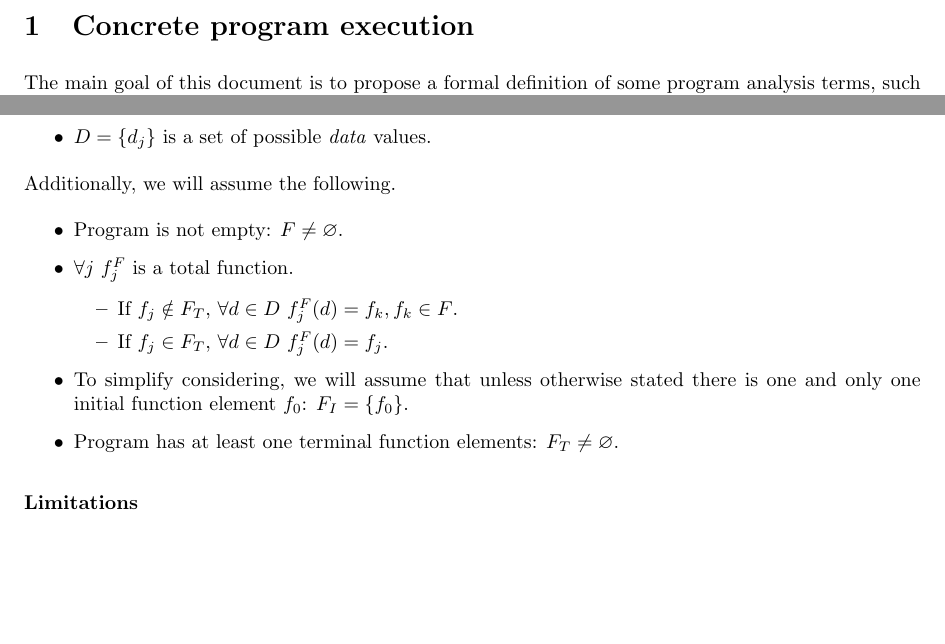
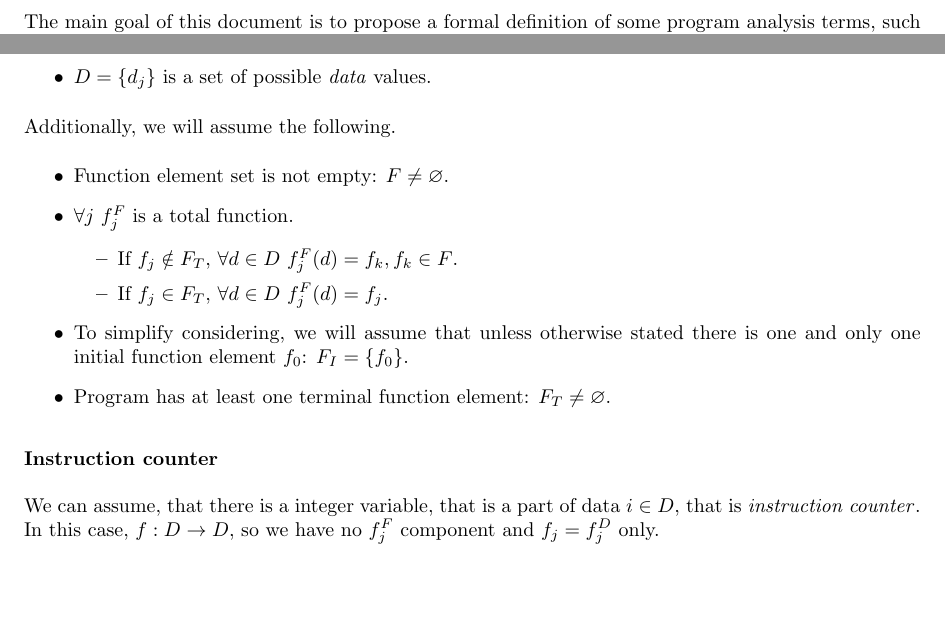
Before and after one commit to enzet/program-model, a LaTeX document (main.tex): two parts of page 2 of 18, joined at a grey line, cut at the place of the change, the shorter picture padded with empty space. Compiled offline with pdfLaTeX.

Commit message:
Instruction counter.

```diff
--- a/main.tex
+++ b/main.tex
@@ -157,7 +157,7 @@ where function elements and data are defined as follows:
 
 Additionally, we will assume the following.
 \begin{itemize}
-    \item Program is not empty: $F \neq \varnothing$.
+    \item Function element set is not empty: $F \neq \varnothing$.
     \item $\forall j \,\, f^F_j$ is a total function.
     \begin{itemize}
         \item If $f_j \notin F_T$,
@@ -168,9 +168,16 @@ Additionally, we will assume the following.
     \item To simplify considering, we will assume that unless otherwise stated
         there is one and only one initial function element $f_0$:
         $F_I = \{f_0\}$.
-    \item Program has at least one terminal function elements:
+    \item Program has at least one terminal function element:
         $F_T \neq \varnothing$.
 \end{itemize}
+
+\subsublevel*{Instruction counter}
+
+We can assume, that there is a integer variable, that is a part of data
+$i \in D$, that is \term{instruction counter}.
+In this case, $f: D \ra D$, so
+we have no $f_j^F$ component and $f_j = f^D_j$ only.
 
 \subsublevel*{Limitations}
 
```
Also changed, not shown: 1 other file.
